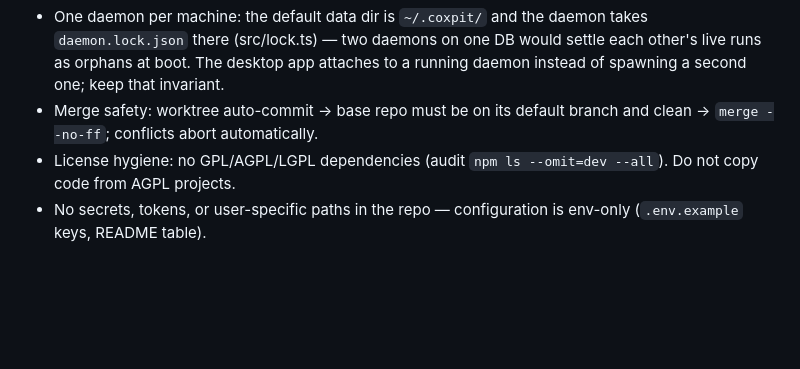
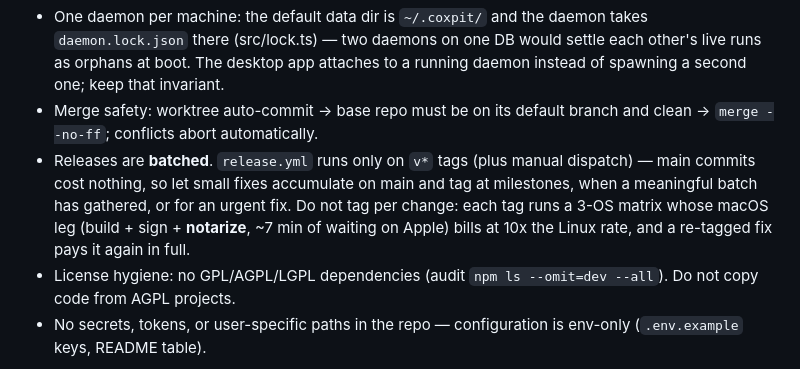
Before and after one commit to hanmariyang/coxpit-oss, a Markdown page: CLAUDE.md, the part around the change. Drawn GitHub-style; blank space fills up the shorter version.

Commit message:
docs: releases are batched — tagging per change pays the macOS notarize wait again
Co-Authored-By: Claude Opus 5 (1M context) <noreply@anthropic.com>
Claude-Session: https://claude.ai/code/session_01LjihKgByXkcnFP1Xbu6Bmo

```diff
--- a/CLAUDE.md
+++ b/CLAUDE.md
@@ -50,6 +50,7 @@ Agents default to **dry-run** (mock stream-json + a real file change — exercis
 - Stop semantics: local spawns are `detached` and stopped by killing the **process group** (the sh grandchild agent must die too). Remote stops kill via the worktree's `.coxpit-agent.pid`: pgid lookup → group TERM → KILL escalation (`remoteKillScript` in orchestrator.ts); `cleanupRun` runs it too before removing the worktree.
 - One daemon per machine: the default data dir is `~/.coxpit/` and the daemon takes `daemon.lock.json` there (src/lock.ts) — two daemons on one DB would settle each other's live runs as orphans at boot. The desktop app attaches to a running daemon instead of spawning a second one; keep that invariant.
 - Merge safety: worktree auto-commit → base repo must be on its default branch and clean → `merge --no-ff`; conflicts abort automatically.
+- Releases are **batched**. `release.yml` runs only on `v*` tags (plus manual dispatch) — main commits cost nothing, so let small fixes accumulate on main and tag at milestones, when a meaningful batch has gathered, or for an urgent fix. Do not tag per change: each tag runs a 3-OS matrix whose macOS leg (build + sign + **notarize**, ~7 min of waiting on Apple) bills at 10x the Linux rate, and a re-tagged fix pays it again in full.
 - License hygiene: no GPL/AGPL/LGPL dependencies (audit `npm ls --omit=dev --all`). Do not copy code from AGPL projects.
 - No secrets, tokens, or user-specific paths in the repo — configuration is env-only (`.env.example` keys, README table).
 
```
